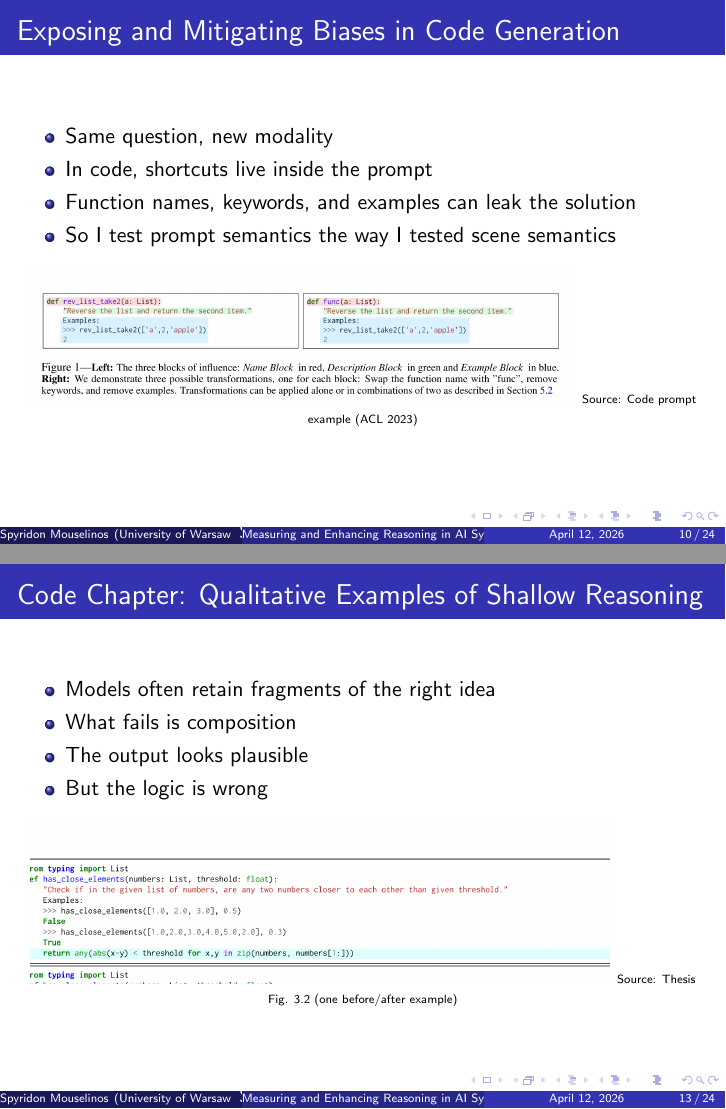
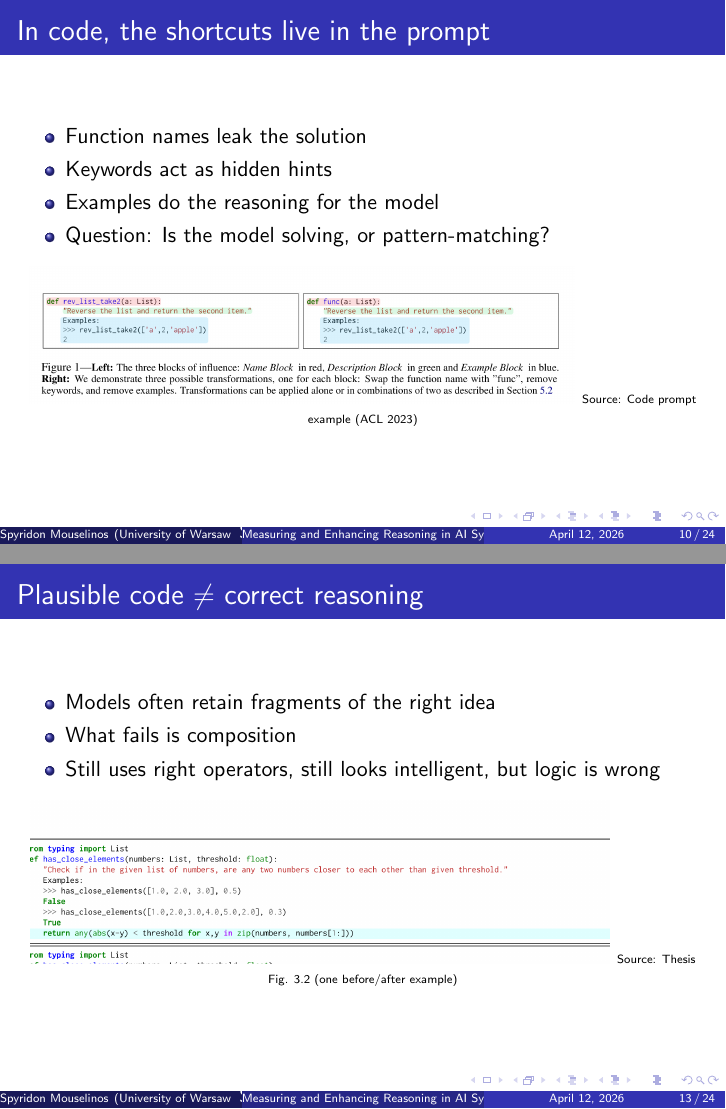
Before and after one commit to SpyrosMouselinos/PhD-Thesis, LaTeX slides (slides/main.tex, which reads slides/tex/chapter03.tex): pages 10 and 13 of 24, joined at a grey line. Compiled offline with pdfLaTeX.

Commit message:
feat: transform code chapter regular slides (10, 11, 13, 14)
- Make titles more claim-driven
- Sharpen slide 10 bullets to emphasize traps
- Update slide 13-14 titles and content

Co-Authored-By: Claude <noreply@anthropic.com>

```diff
--- a/slides/tex/chapter03.tex
+++ b/slides/tex/chapter03.tex
@@ -1,12 +1,12 @@
 \section{Exposing and Mitigating Biases in Code Generation}
 
-% Slide 10: Exposing and Mitigating Biases in Code Generation
-\begin{frame}{Exposing and Mitigating Biases in Code Generation}
+% Slide 10: Code Opener
+\begin{frame}{In code, the shortcuts live in the prompt}
   \begin{itemize}
-    \item Same question, new modality
-    \item In code, shortcuts live inside the prompt
-    \item Function names, keywords, and examples can leak the solution
-    \item So I test prompt semantics the way I tested scene semantics
+    \item Function names leak the solution
+    \item Keywords act as hidden hints
+    \item Examples do the reasoning for the model
+    \item Question: Is the model solving, or pattern-matching?
   \end{itemize}
   \begin{center}
     \includegraphics[width=0.8\textwidth,height=0.5\textheight,keepaspectratio]{assets/code-prompt-example}
@@ -54,13 +54,12 @@
   \note{The pattern is the same as in vision. Small semantic interventions can produce large drops. If I remove function-name hints, I expose memorization. If I remove selected keywords, I expose lexical bias. If I remove examples, I expose shallow compositional reasoning. And when I combine those transformations, the drops become much larger — around 40 percent in the hardest setting.}
 \end{frame}
 
-% Slide 12: Code Chapter — Qualitative Examples of Shallow Reasoning
-\begin{frame}{Code Chapter: Qualitative Examples of Shallow Reasoning}
+% Slide 13: Code Failures
+\begin{frame}{Plausible code $\neq$ correct reasoning}
   \begin{itemize}
     \item Models often retain fragments of the right idea
     \item What fails is composition
-    \item The output looks plausible
-    \item But the logic is wrong
+    \item Still uses right operators, still looks intelligent, but logic is wrong
   \end{itemize}
   \begin{center}
     \includegraphics[width=0.85\textwidth,height=0.5\textheight,keepaspectratio]{assets/thesis-fig-3-2-code-single-example}
```
Also changed, not shown: slides/tex/chapter03.tex (16 more changed lines).
